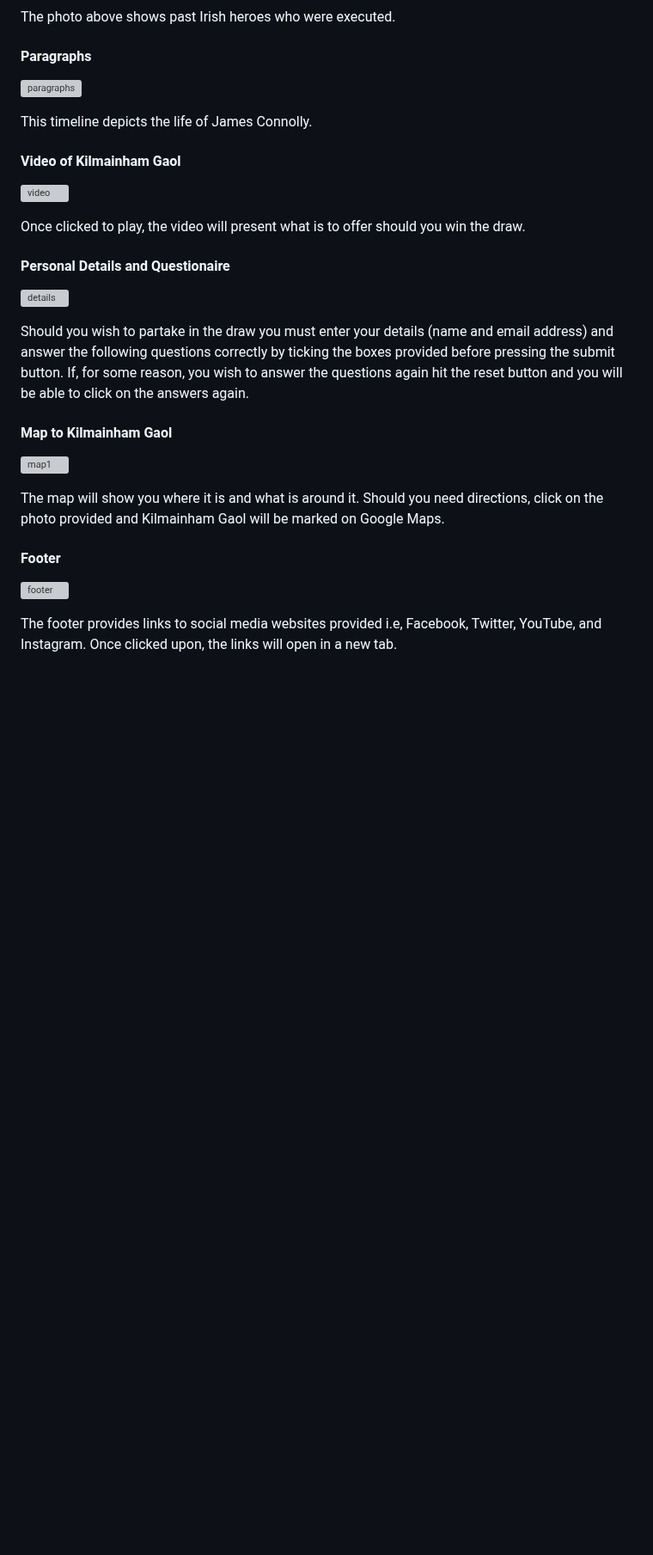
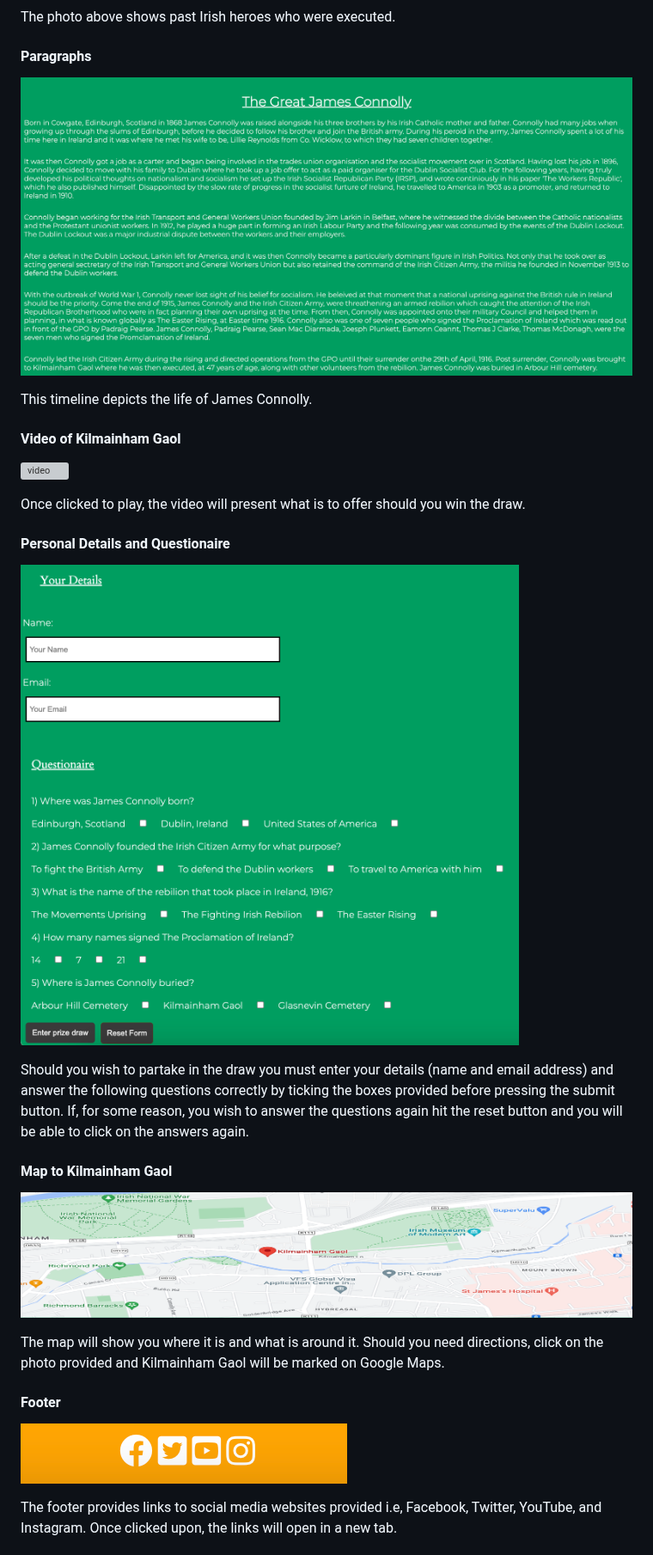
Before and after one commit to DiarmaidMcDonald/Project-1, a Markdown page: README.md, the part around one of its changes. Shown at 86% size. GitHub-like rendering; blank space fills up the shorter version; grey boxes are pictures that could not be loaded.

Commit message:
Photos fixed for README.md

```diff
--- a/README.md
+++ b/README.md
@@ -36,7 +36,7 @@ The photo above shows past Irish heroes who were executed.
 
 #### Paragraphs
 
-![paragraphs](../Project-1/assets/images/paragraphs.png)
+![paragraphs](assets/images/paragraphs.png)
 
 This timeline depicts the life of James Connolly.
 
@@ -48,20 +48,20 @@ Once clicked to play, the video will present what is to offer should you win the
 
 #### Personal Details and Questionaire
 
-![details](../Project-1/assets/images/details.png)
+![details](assets/images/details.png)
 
 Should you wish to partake in the draw you must enter your details (name and email address) and answer the following questions correctly by ticking the boxes provided before pressing the submit button.
 If, for some reason, you wish to answer the questions again hit the reset button and you will be able to click on the answers again.
 
 #### Map to Kilmainham Gaol
 
-![map1](../Project-1/assets/images/map1.png)
+![map1](assets/images/map1.png)
 
 The map will show you where it is and what is around it. Should you need directions, click on the photo provided and Kilmainham Gaol will be marked on Google Maps.
 
 #### Footer
 
-![footer](../Project-1/assets/images/footer.png)
+![footer](assets/images/footer.png)
 
 The footer provides links to social media websites provided i.e, Facebook, Twitter, YouTube, and Instagram.
 Once clicked upon, the links will open in a new tab.
```
Also changed, not shown: other parts of README.md (+6 -6 lines).
